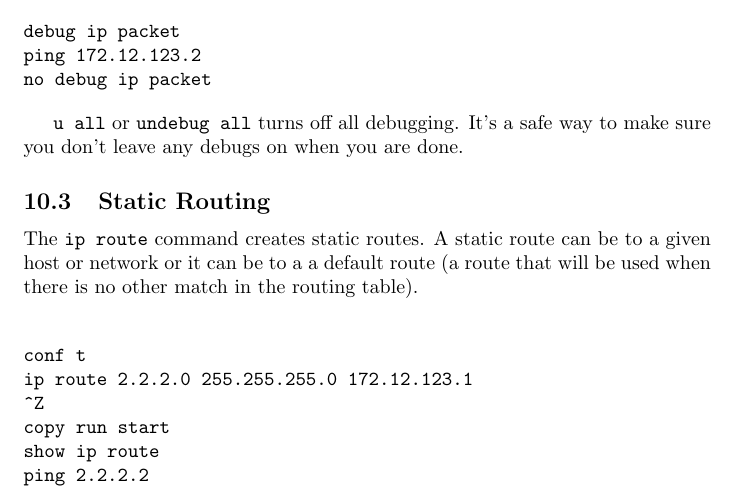
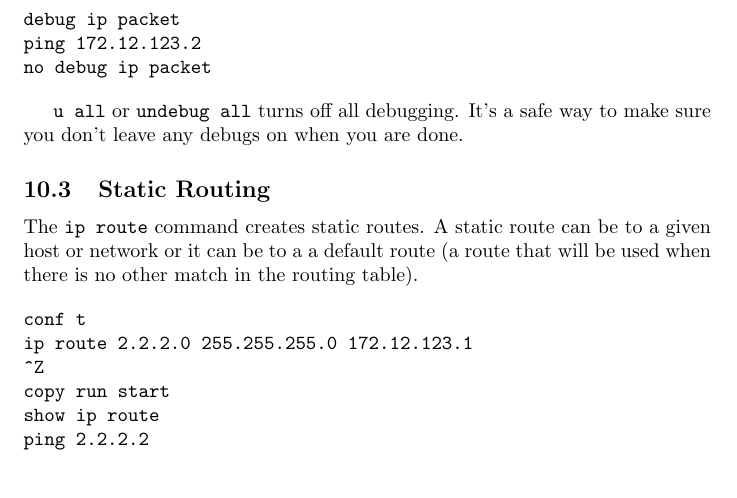
Before and after one commit to mmb/cisco_cert_notes, a LaTeX document (ccent.tex, which reads 10_static_routing_and_rip.tex): part of page 35 of 50, cut so that both start at the same text. Compiled offline with pdfLaTeX.

Commit message:
unneeded linebreak

```diff
--- a/10_static_routing_and_rip.tex
+++ b/10_static_routing_and_rip.tex
@@ -40,7 +40,7 @@ way to make sure you don't leave any debugs on when you are done.
 
 The \texttt{ip route} command creates static routes. A static route can
 be to a given host or network or it can be to a a default route (a route that
-will be used when there is no other match in the routing table).\\
+will be used when there is no other match in the routing table).
 
 \begin{verbatim}
 conf t
```
